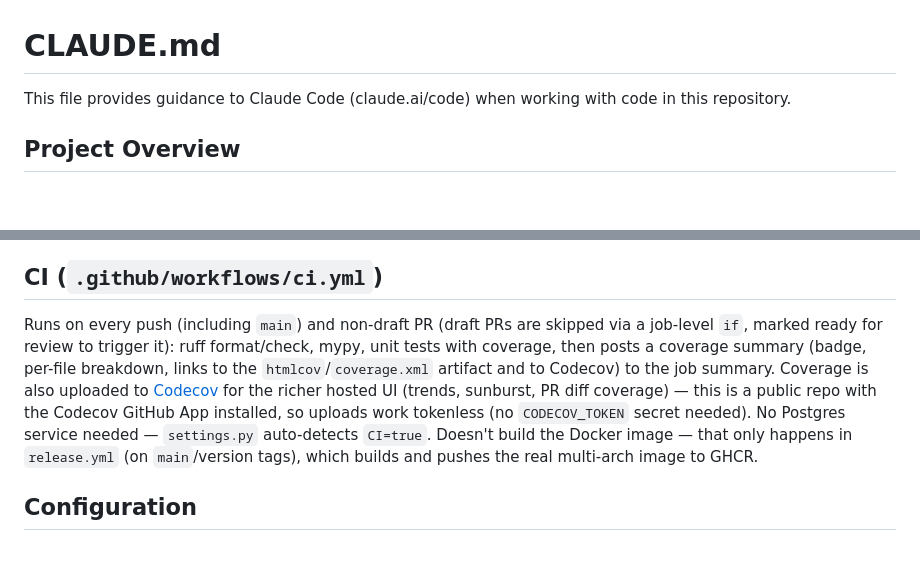
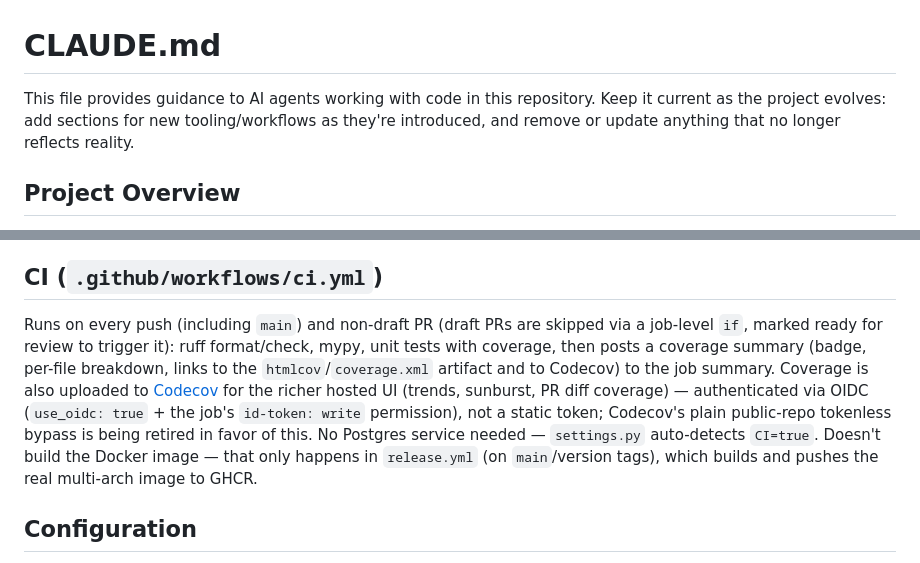
Before and after one commit to afonsoc12/cookistash, a Markdown page: CLAUDE.md, 2 parts joined by grey strips. Drawn GitHub-style; blank space fills up the shorter version.

Commit message:
Make CLAUDE.md agent-agnostic, ask it to self-maintain
Also fixes the stale Codecov claim - uploads are OIDC-authenticated,
not the old "tokenless because public repo" bypass we found doesn't
work reliably anymore.

Co-Authored-By: Claude Sonnet 5 <noreply@anthropic.com>

```diff
--- a/CLAUDE.md
+++ b/CLAUDE.md
@@ -1,6 +1,6 @@
 # CLAUDE.md
 
-This file provides guidance to Claude Code (claude.ai/code) when working with code in this repository.
+This file provides guidance to AI agents working with code in this repository. Keep it current as the project evolves: add sections for new tooling/workflows as they're introduced, and remove or update anything that no longer reflects reality.
 
 ## Project Overview
 
@@ -67,7 +67,7 @@ All lint/type-check/test artifacts (`.pytest_cache/`, `.ruff_cache/`, `.mypy_cac
 
 ## CI (`.github/workflows/ci.yml`)
 
-Runs on every push (including `main`) and non-draft PR (draft PRs are skipped via a job-level `if`, marked ready for review to trigger it): ruff format/check, mypy, unit tests with coverage, then posts a coverage summary (badge, per-file breakdown, links to the `htmlcov`/`coverage.xml` artifact and to Codecov) to the job summary. Coverage is also uploaded to [Codecov](https://codecov.io/gh/afonsoc12/cookistash) for the richer hosted UI (trends, sunburst, PR diff coverage) — this is a public repo with the Codecov GitHub App installed, so uploads work tokenless (no `CODECOV_TOKEN` secret needed). No Postgres service needed — `settings.py` auto-detects `CI=true`. Doesn't build the Docker image — that only happens in `release.yml` (on `main`/version tags), which builds and pushes the real multi-arch image to GHCR.
+Runs on every push (including `main`) and non-draft PR (draft PRs are skipped via a job-level `if`, marked ready for review to trigger it): ruff format/check, mypy, unit tests with coverage, then posts a coverage summary (badge, per-file breakdown, links to the `htmlcov`/`coverage.xml` artifact and to Codecov) to the job summary. Coverage is also uploaded to [Codecov](https://codecov.io/gh/afonsoc12/cookistash) for the richer hosted UI (trends, sunburst, PR diff coverage) — authenticated via OIDC (`use_oidc: true` + the job's `id-token: write` permission), not a static token; Codecov's plain public-repo tokenless bypass is being retired in favor of this. No Postgres service needed — `settings.py` auto-detects `CI=true`. Doesn't build the Docker image — that only happens in `release.yml` (on `main`/version tags), which builds and pushes the real multi-arch image to GHCR.
 
 ## Configuration
 
```
